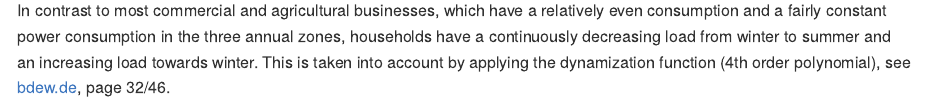
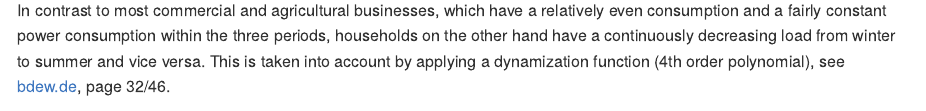
Before and after one commit to flrd/standardlastprofile, an R Markdown document (README.Rmd): the page in a window 1100 px wide, from 1840 px down before the commit and from 1820 px down after it, so that both start at the same text. The pictures show the output file README.md that the author committed with the source, drawn offline in the style of GitHub; long lines of code are wrapped; badge pictures from the web are left out.

Commit message:
fix grammar in get_load_profile_info

````diff
--- a/README.Rmd
+++ b/README.Rmd
@@ -148,7 +148,7 @@ ggplot(slp_G5, aes(start_time, watt)) +
   NULL
 ```
 
-In contrast to most commercial and agricultural businesses, which have a relatively even consumption and a fairly constant power consumption in the three annual zones, households have a continuously decreasing load from winter to summer and an increasing load towards winter. This is taken into account by applying the dynamization function (4th order polynomial), see [bdew.de](https://www.bdew.de/media/documents/1999_Repraesentative-VDEW-Lastprofile.pdf), page 32/46.
+In contrast to most commercial and agricultural businesses, which have a relatively even consumption and a fairly constant power consumption within the three periods, households on the other hand have a continuously decreasing load from winter to summer and vice versa. This is taken into account by applying a dynamization function (4th order polynomial), see [bdew.de](https://www.bdew.de/media/documents/1999_Repraesentative-VDEW-Lastprofile.pdf), page 32/46.
 
 ``` {r H0_example, message=FALSE, echo=FALSE, fig.retina=2, fig.asp=0.5}
 slp_H0 <- get_load_profile(profile = "H0",
````
Also changed, not shown: R/sysdata.rda, README.md, 2 other files.
